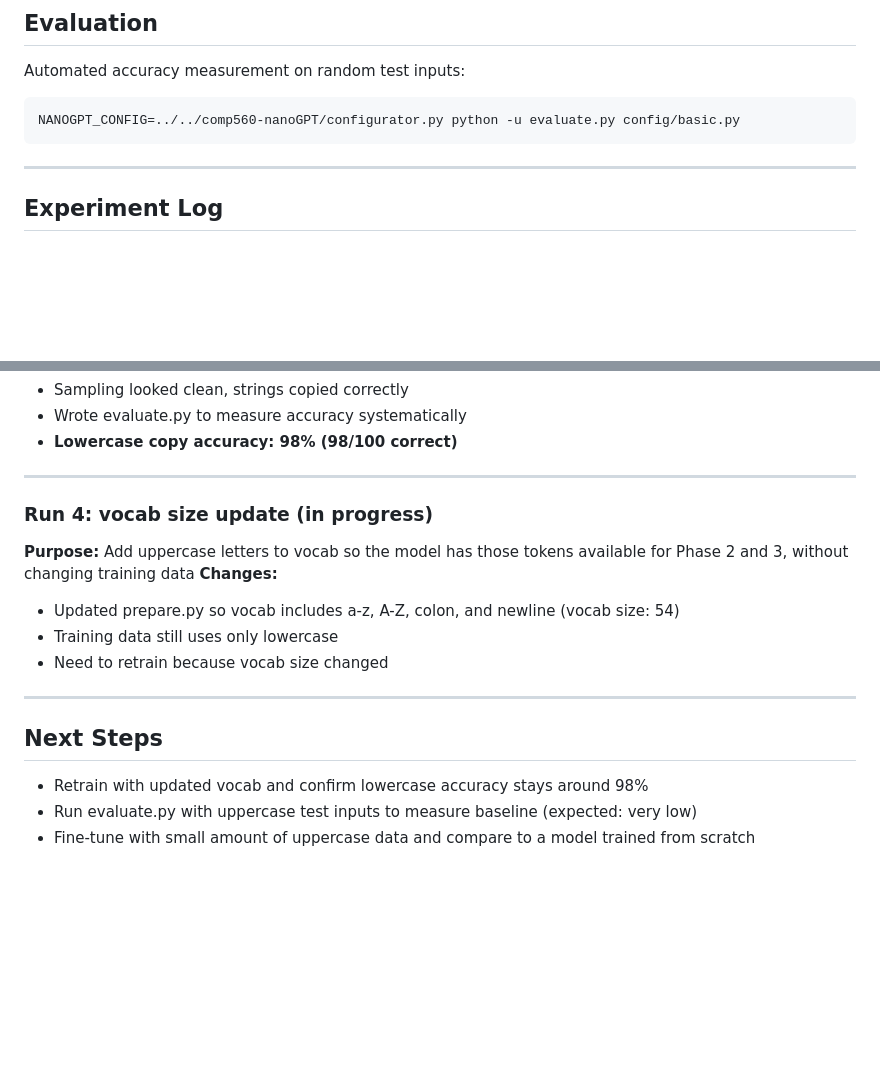
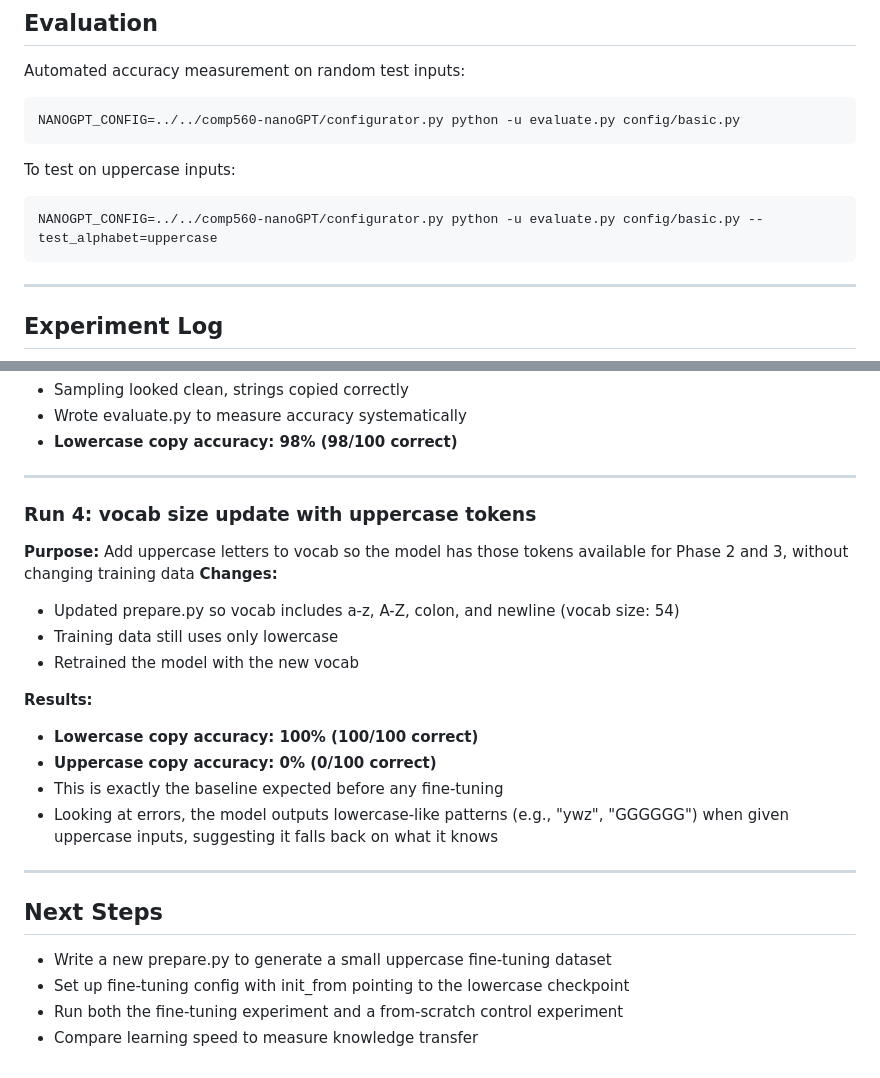
Before and after one commit to JinLeeGG/comp560-JohnLee, a Markdown page: generalization-copy/README.md, 2 parts joined by grey strips. GitHub-like rendering; blank space fills up the shorter version.

Commit message:
log update

````diff
--- a/generalization-copy/README.md
+++ b/generalization-copy/README.md
@@ -77,6 +78,11 @@ Automated accuracy measurement on random test inputs:
 NANOGPT_CONFIG=../../comp560-nanoGPT/configurator.py python -u evaluate.py config/basic.py
 ```
 
+To test on uppercase inputs:
+```bash
+NANOGPT_CONFIG=../../comp560-nanoGPT/configurator.py python -u evaluate.py config/basic.py --test_alphabet=uppercase
+```
+
 ---
 
 ## Experiment Log
@@ -116,16 +122,23 @@ NANOGPT_CONFIG=../../comp560-nanoGPT/configurator.py python -u evaluate.py confi
 
 ---
 
-### Run 4: vocab size update (in progress)
+### Run 4: vocab size update with uppercase tokens
 **Purpose:** Add uppercase letters to vocab so the model has those tokens available for Phase 2 and 3, without changing training data
 **Changes:**
 - Updated prepare.py so vocab includes a-z, A-Z, colon, and newline (vocab size: 54)
 - Training data still uses only lowercase
-- Need to retrain because vocab size changed
+- Retrained the model with the new vocab
+
+**Results:**
+- **Lowercase copy accuracy: 100% (100/100 correct)**
+- **Uppercase copy accuracy: 0% (0/100 correct)**
+- This is exactly the baseline expected before any fine-tuning
+- Looking at errors, the model outputs lowercase-like patterns (e.g., "ywz", "GGGGGG") when given uppercase inputs, suggesting it falls back on what it knows
 
 ---
 
 ## Next Steps
-- Retrain with updated vocab and confirm lowercase accuracy stays around 98%
-- Run evaluate.py with uppercase test inputs to measure baseline (expected: very low)
-- Fine-tune with small amount of uppercase data and compare to a model trained from scratch
+- Write a new prepare.py to generate a small uppercase fine-tuning dataset
+- Set up fine-tuning config with init_from pointing to the lowercase checkpoint
+- Run both the fine-tuning experiment and a from-scratch control experiment
+- Compare learning speed to measure knowledge transfer
````
Also changed, not shown: other parts of generalization-copy/README.md (+1 -0 lines).
